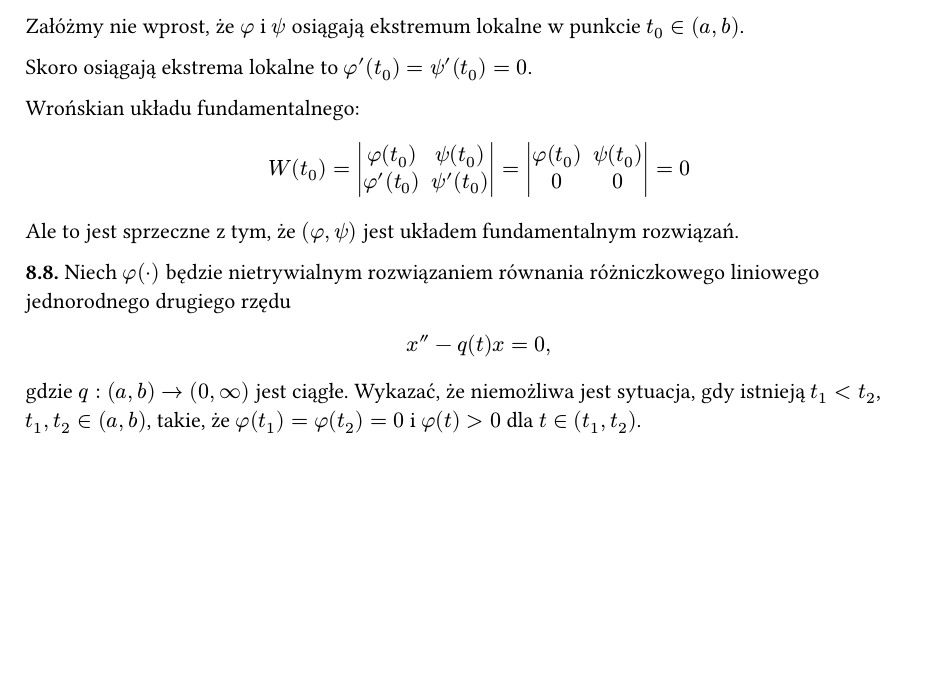
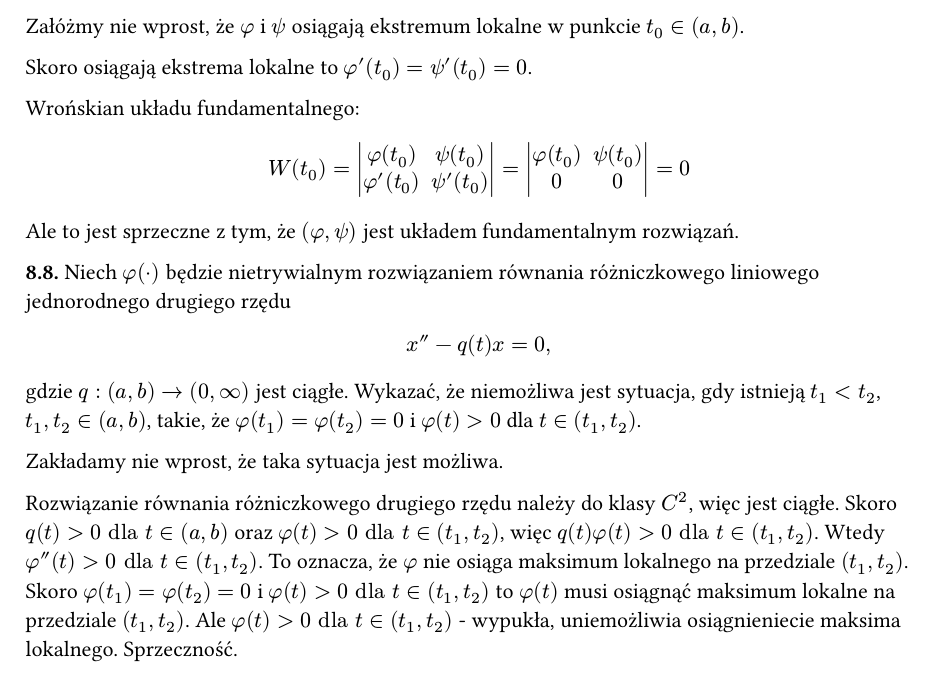
Before and after one commit to mikolajkapica/psets, a Typst document (rrz/l8.typ): part of page 5 of 5, cut so that both start at the same text, the shorter picture padded with empty space. Compiled offline with Typst 0.15.

Commit message:
Update l8.typ

```diff
--- a/rrz/l8.typ
+++ b/rrz/l8.typ
@@ -353,3 +353,14 @@ Ale to jest sprzeczne z tym, że $(phi, psi)$ jest układem fundamentalnym rozwi
 *8.8.* Niech $phi(dot)$ będzie nietrywialnym rozwiązaniem równania różniczkowego liniowego jednorodnego drugiego rzędu
 $ x'' - q(t)x = 0, $
 gdzie $q: (a, b) -> (0, infinity)$ jest ciągłe. Wykazać, że niemożliwa jest sytuacja, gdy istnieją $t_1 < t_2$, $t_1, t_2 in (a, b)$, takie, że $phi(t_1) = phi(t_2) = 0$ i $phi(t) > 0$ dla $t in (t_1, t_2)$.
+
+Zakładamy nie wprost, że taka sytuacja jest możliwa.
+
+Rozwiązanie równania różniczkowego drugiego rzędu należy do klasy $C^2$, więc
+jest ciągłe. Skoro $q(t) > 0 "dla" t in (a, b)$ oraz $phi(t) > 0 "dla" t in
+(t_1, t_2)$, więc $q(t) phi(t) > 0 "dla" t in (t_1, t_2)$. Wtedy $phi''(t) > 0
+"dla" t in (t_1, t_2)$. To oznacza, że $phi$ nie osiąga maksimum lokalnego na
+przedziale $(t_1, t_2)$. Skoro $phi(t_1) = phi(t_2) = 0$ i $phi(t) > 0 "dla" t
+in (t_1, t_2)$ to $phi(t)$ musi osiągnąć maksimum lokalne na przedziale $(t_1,
+  t_2)$. Ale $phi(t) > 0 "dla" t in (t_1, t_2)$ - wypukła, uniemożliwia
+osiągnieniecie maksima lokalnego. Sprzeczność.
```
